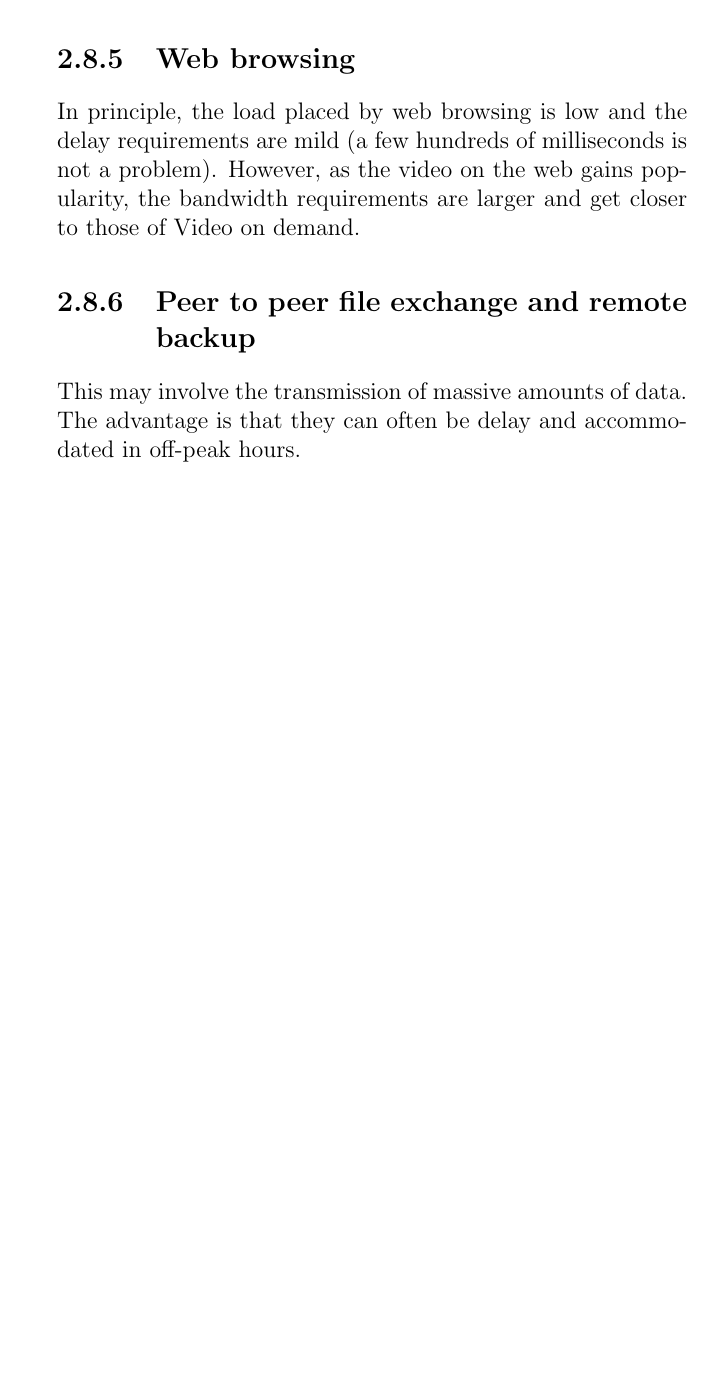
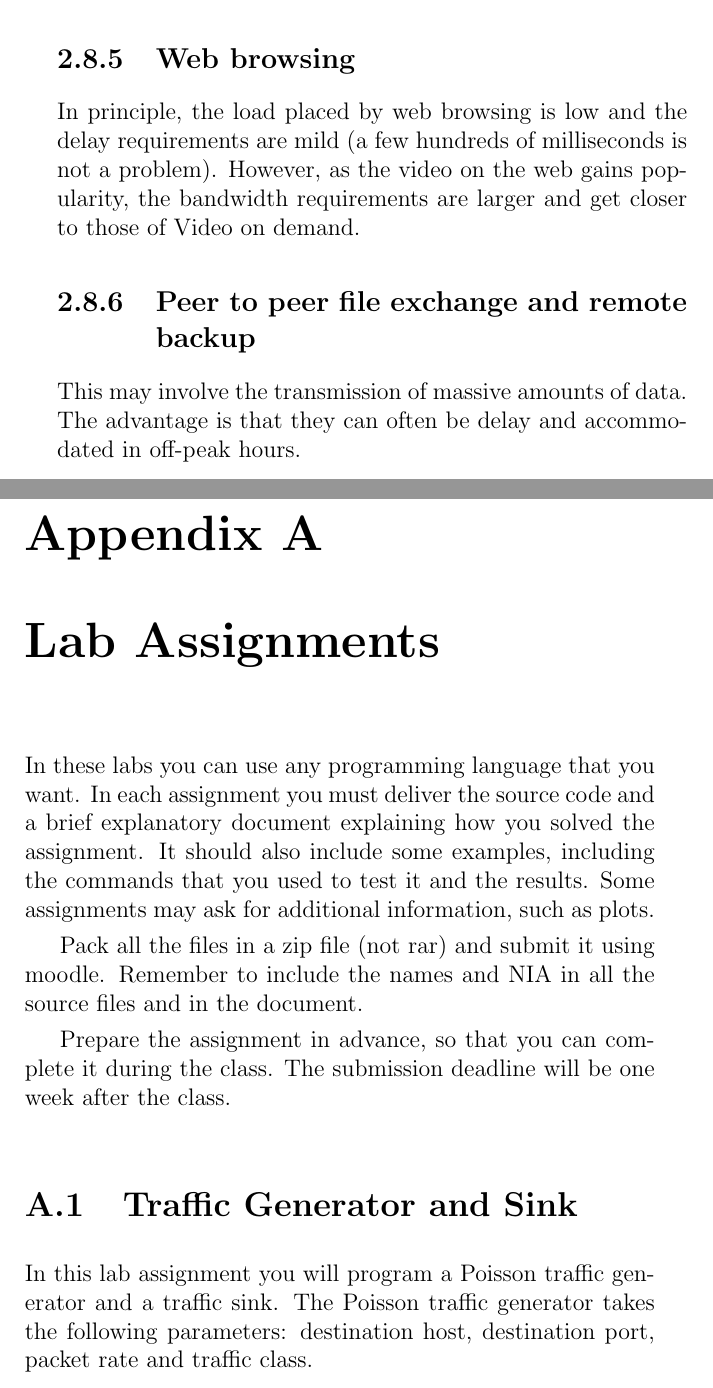
Before and after one commit to jbarcelo/QOS-lecture-notes, a LaTeX book (document.tex, which reads lab_assignments.tex): part of page 24 of 25 before the commit and two parts of pages 24 and 25 of 29 after it, the two joined at a grey line, cut so that both start at the same text, the shorter picture padded with empty space. Compiled offline with LaTeX, dvips and Ghostscript.

Commit message:
started labs

```diff
--- /dev/null
+++ b/lab_assignments.tex
@@ -0,0 +1,18 @@
+\chapter{Lab Assignments}
+
+In these labs you can use any programming language that you want.
+In each assignment you must deliver the source code and a brief explanatory document explaining how you solved the assignment.
+It should also include some examples, including the commands that you used to test it and the results.
+Some assignments may ask for additional information, such as plots.
+
+Pack all the files in a zip file (not rar) and submit it using moodle.
+Remember to include the names and NIA in all the source files and in the document.
+
+Prepare the assignment in advance, so that you can complete it during the class.
+The submission deadline will be one week after the class.
+
+\section{Traffic Generator and Sink}
+
+In this lab assignment you will program a Poisson traffic generator and a traffic sink.
+The Poisson traffic generator takes the following parameters:
+destination host, destination port, packet rate and traffic class.
```
Also changed, not shown: document.tex (+2 -0 lines), document.pdf, figures/scenario.eps (added), lab_assignments.tex (31 more changed lines), 1 other file.
